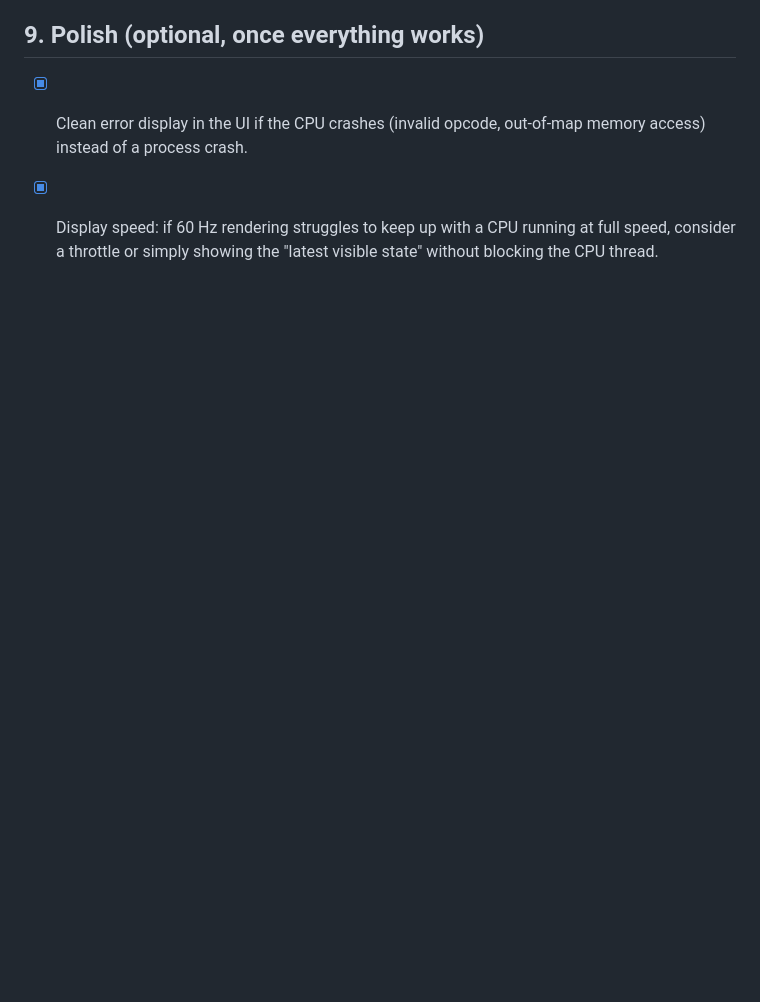
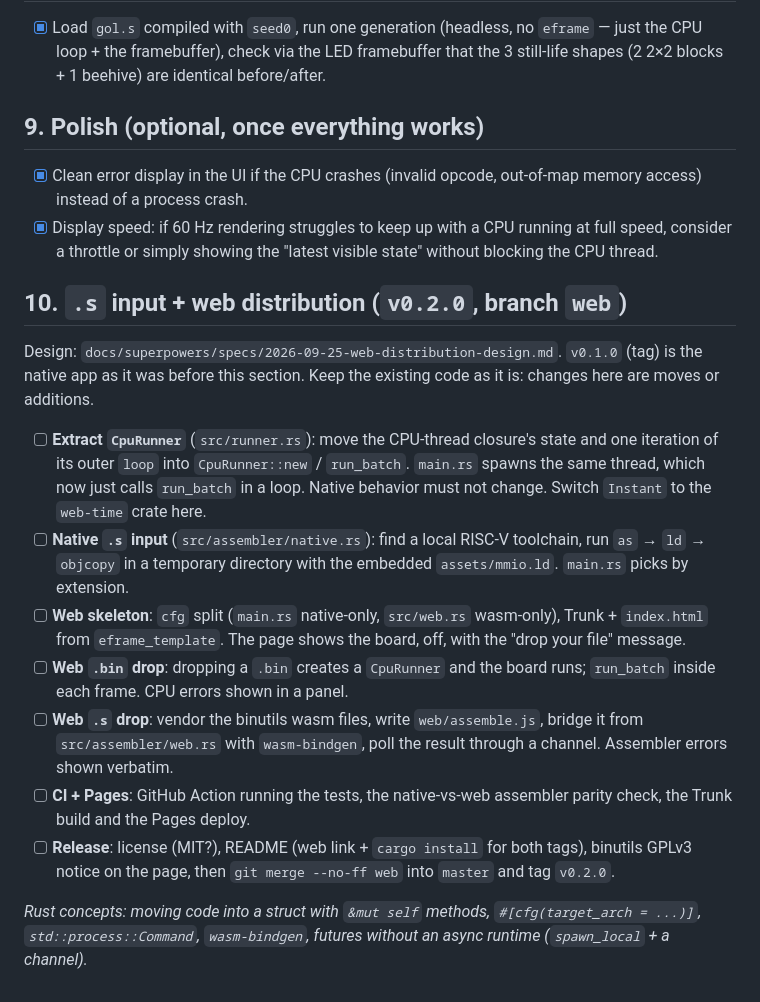
Before and after one commit to leodgn/gecko-sim, a Markdown page: TODO.md, the part around the change. GitHub-like rendering; blank space fills up the shorter version.

Commit message:
docs: spec: Keep native threading, add .s input on both targets
Revise the web distribution design: the native build keeps its CPU
thread, BoardState and AtomicU32; the CPU loop body moves into a shared
CpuRunner that the web build calls once per frame. Both builds accept .s
files (local binutils on native, binutils wasm on the web). Add the
roadmap section and amend CLAUDE.md.

Co-Authored-By: Claude Opus 5.5 <noreply@anthropic.com>
Claude-Session: https://claude.ai/code/session_01G6iUzZjjz2DSnwg5PUz26D

```diff
--- a/TODO.md
+++ b/TODO.md
@@ -196,3 +196,38 @@ what you may have seen elsewhere).*
 - [x] Display speed: if 60 Hz rendering struggles to keep up with a CPU
       running at full speed, consider a throttle or simply showing the
       "latest visible state" without blocking the CPU thread.
+
+## 10. `.s` input + web distribution (`v0.2.0`, branch `web`)
+
+Design: `docs/superpowers/specs/2026-09-25-web-distribution-design.md`.
+`v0.1.0` (tag) is the native app as it was before this section. Keep the
+existing code as it is: changes here are moves or additions.
+
+- [ ] **Extract `CpuRunner`** (`src/runner.rs`): move the CPU-thread
+      closure's state and one iteration of its outer `loop` into
+      `CpuRunner::new` / `run_batch`. `main.rs` spawns the same thread,
+      which now just calls `run_batch` in a loop. Native behavior must not
+      change. Switch `Instant` to the `web-time` crate here.
+- [ ] **Native `.s` input** (`src/assembler/native.rs`): find a local
+      RISC-V toolchain, run `as` → `ld` → `objcopy` in a temporary
+      directory with the embedded `assets/mmio.ld`. `main.rs` picks by
+      extension.
+- [ ] **Web skeleton**: `cfg` split (`main.rs` native-only, `src/web.rs`
+      wasm-only), Trunk + `index.html` from `eframe_template`. The page
+      shows the board, off, with the "drop your file" message.
+- [ ] **Web `.bin` drop**: dropping a `.bin` creates a `CpuRunner` and the
+      board runs; `run_batch` inside each frame. CPU errors shown in a
+      panel.
+- [ ] **Web `.s` drop**: vendor the binutils wasm files, write
+      `web/assemble.js`, bridge it from `src/assembler/web.rs` with
+      `wasm-bindgen`, poll the result through a channel. Assembler errors
+      shown verbatim.
+- [ ] **CI + Pages**: GitHub Action running the tests, the native-vs-web
+      assembler parity check, the Trunk build and the Pages deploy.
+- [ ] **Release**: license (MIT?), README (web link + `cargo install`
+      for both tags), binutils GPLv3 notice on the page, then
+      `git merge --no-ff web` into `master` and tag `v0.2.0`.
+
+*Rust concepts: moving code into a struct with `&mut self` methods,
+`#[cfg(target_arch = ...)]`, `std::process::Command`, `wasm-bindgen`,
+futures without an async runtime (`spawn_local` + a channel).*
```
Also changed, not shown: CLAUDE.md (+9 -0 lines), 1 other file.
